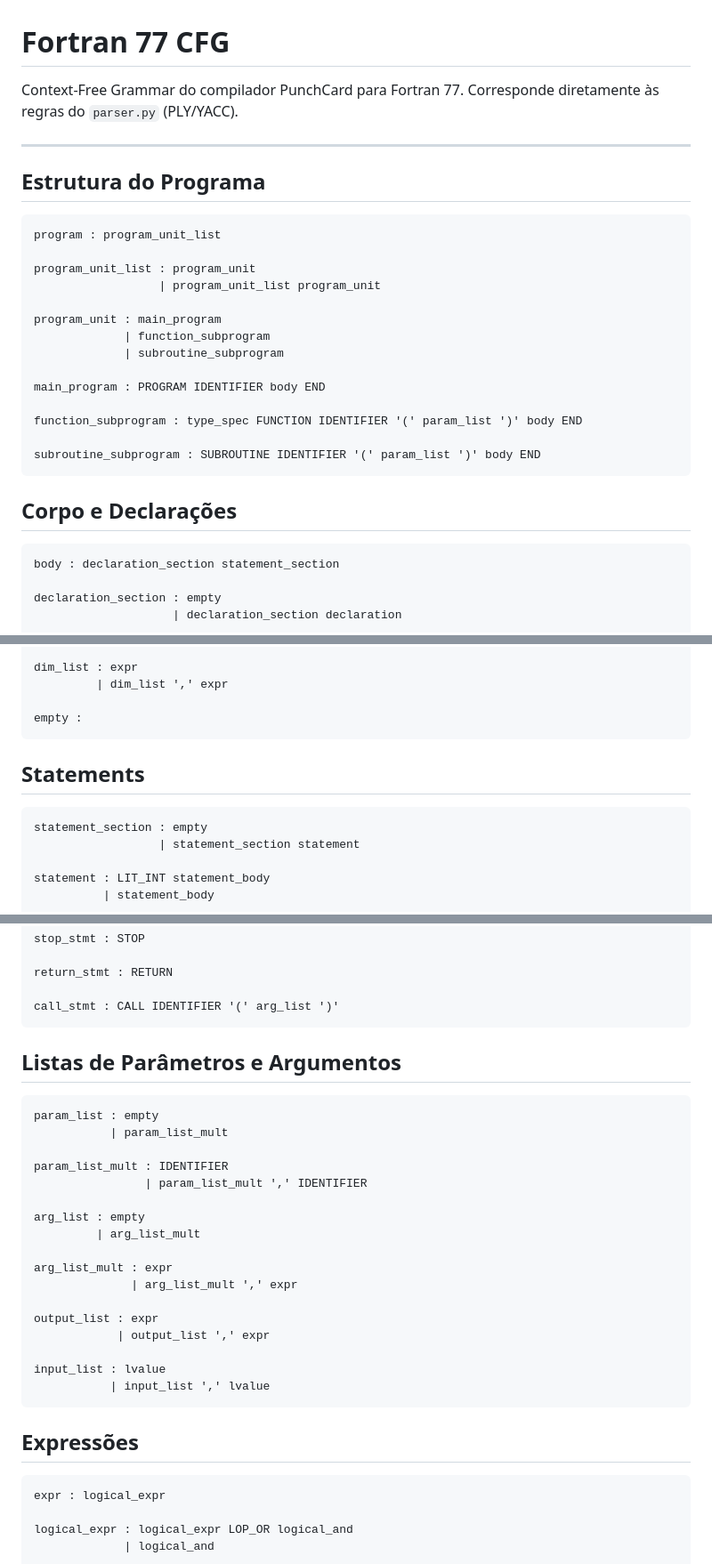
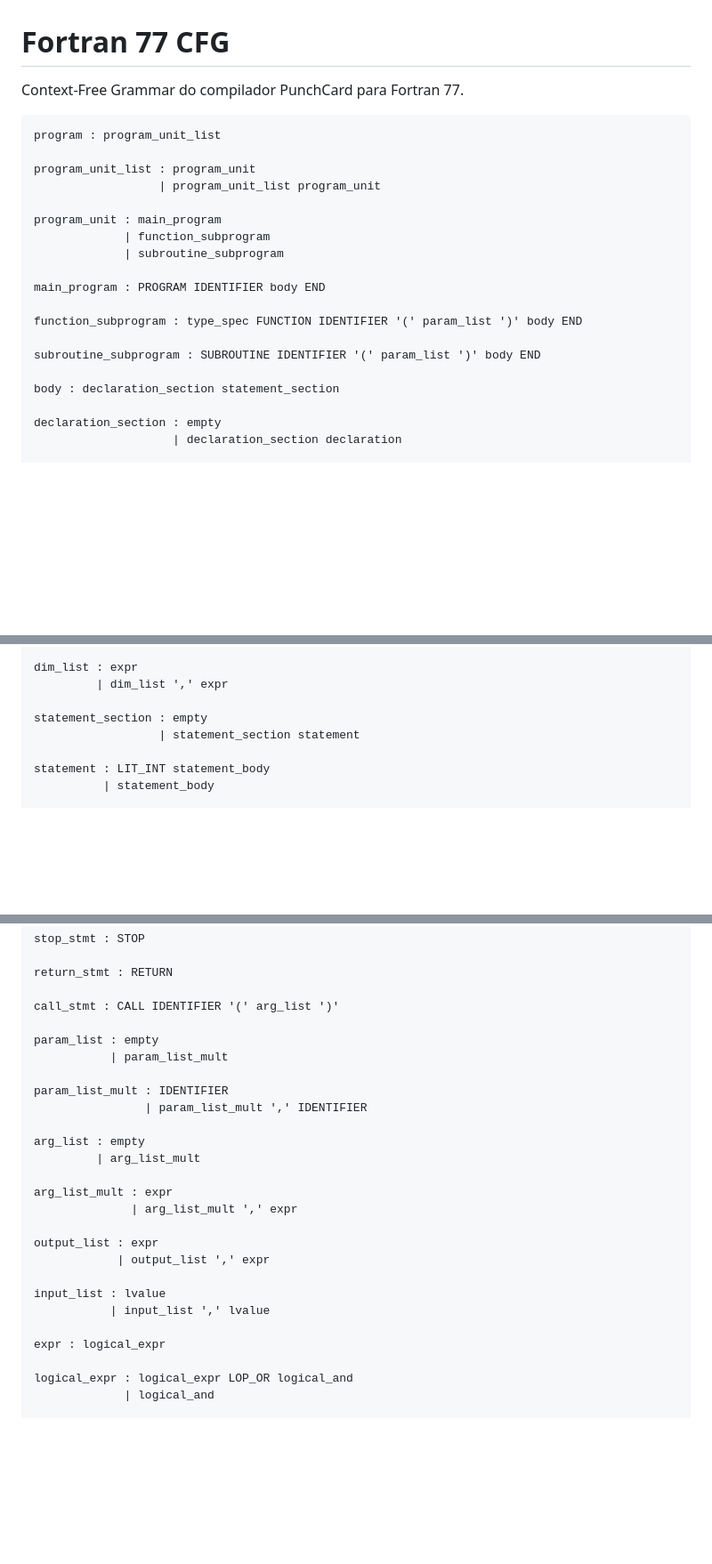
Before and after one commit to eduardo106919/TP_PL_25-26, a Markdown page: CFG.md, 3 parts joined by grey strips. Shown at 89% size. GitHub-like rendering; blank space fills up the shorter version.

Commit message:
docs: remove sections

````diff
--- a/CFG.md
+++ b/CFG.md
@@ -1,11 +1,6 @@
 # Fortran 77 CFG
 
 Context-Free Grammar do compilador PunchCard para Fortran 77.
-Corresponde diretamente às regras do `parser.py` (PLY/YACC).
-
----
-
-## Estrutura do Programa
 
 ```
 program : program_unit_list
@@ -22,11 +17,7 @@ main_program : PROGRAM IDENTIFIER body END
 function_subprogram : type_spec FUNCTION IDENTIFIER '(' param_list ')' body END
 
 subroutine_subprogram : SUBROUTINE IDENTIFIER '(' param_list ')' body END
-```
 
-## Corpo e Declarações
-
-```
 body : declaration_section statement_section
 
 declaration_section : empty
@@ -49,12 +40,6 @@ var_decl : IDENTIFIER
 dim_list : expr
          | dim_list ',' expr
 
-empty :
-```
-
-## Statements
-
-```
 statement_section : empty
                   | statement_section statement
 
@@ -124,11 +109,7 @@ stop_stmt : STOP
 return_stmt : RETURN
 
 call_stmt : CALL IDENTIFIER '(' arg_list ')'
-```
 
-## Listas de Parâmetros e Argumentos
-
-```
 param_list : empty
            | param_list_mult
 
@@ -146,11 +127,7 @@ output_list : expr
 
 input_list : lvalue
            | input_list ',' lvalue
-```
 
-## Expressões
-
-```
 expr : logical_expr
 
 logical_expr : logical_expr LOP_OR logical_and
````
Also changed, not shown: other parts of CFG.md (+2 -0 lines).
